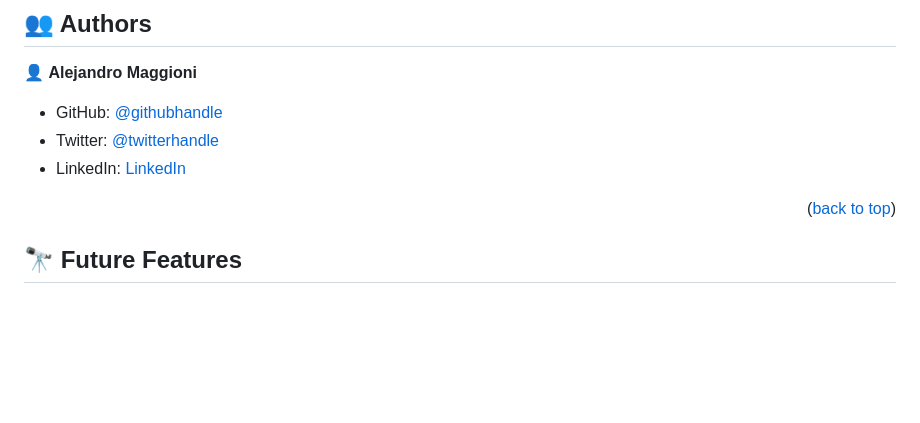
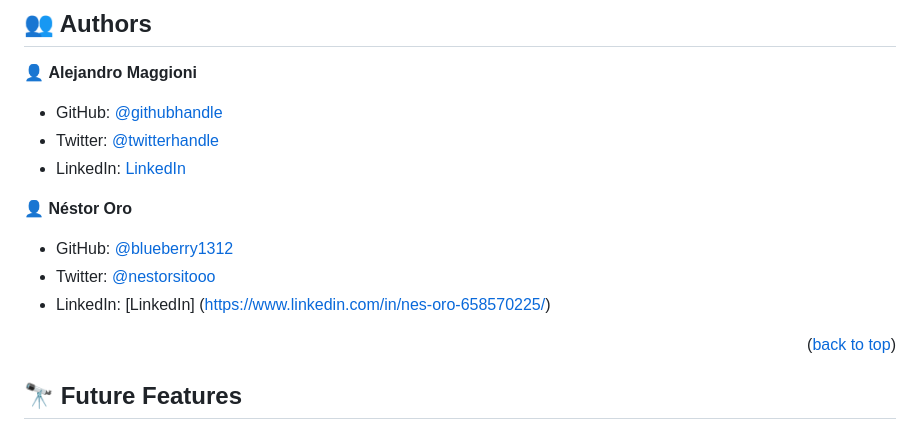
Before and after one commit to alex1779/awesome-books2, a Markdown page: README.md, the part around the change. Drawn GitHub-style; blank space fills up the shorter version.

Commit message:
Add authors to readme file

```diff
--- a/README.md
+++ b/README.md
@@ -171,6 +171,12 @@ Example:
 - Twitter: [@twitterhandle](https://twitter.com/alex1779)
 - LinkedIn: [LinkedIn](https://www.linkedin.com/in/alejandro-maggioni-086678b5/)
 
+👤 **Néstor Oro**
+
+- GitHub: [@blueberry1312](https://github.com/blueberry1312)
+- Twitter: [@nestorsitooo](https://twitter.com/nestorsitooo)
+- LinkedIn: [LinkedIn] (https://www.linkedin.com/in/nes-oro-658570225/)
+
 
 
 <p align="right">(<a href="#readme-top">back to top</a>)</p>
```
